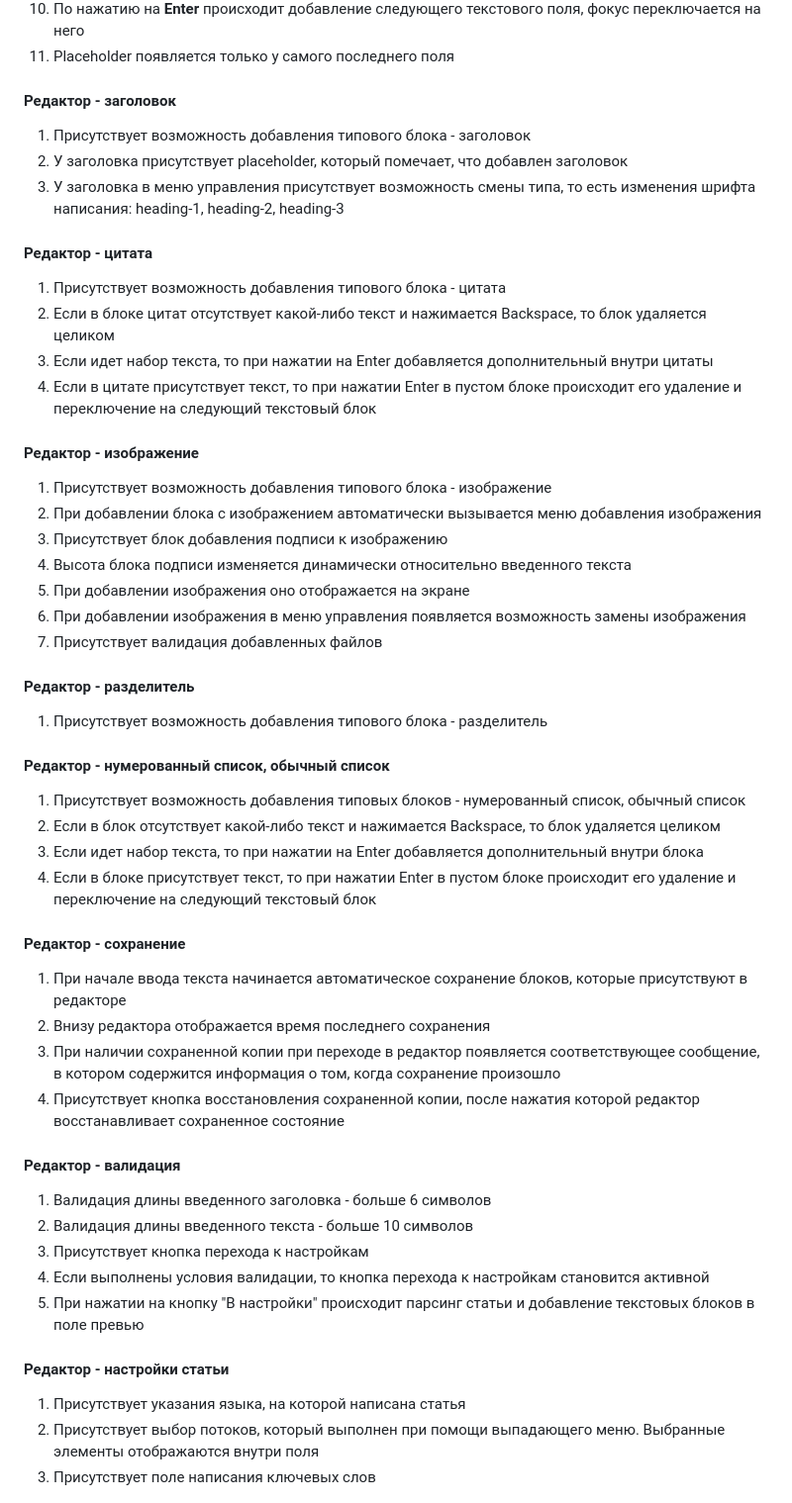
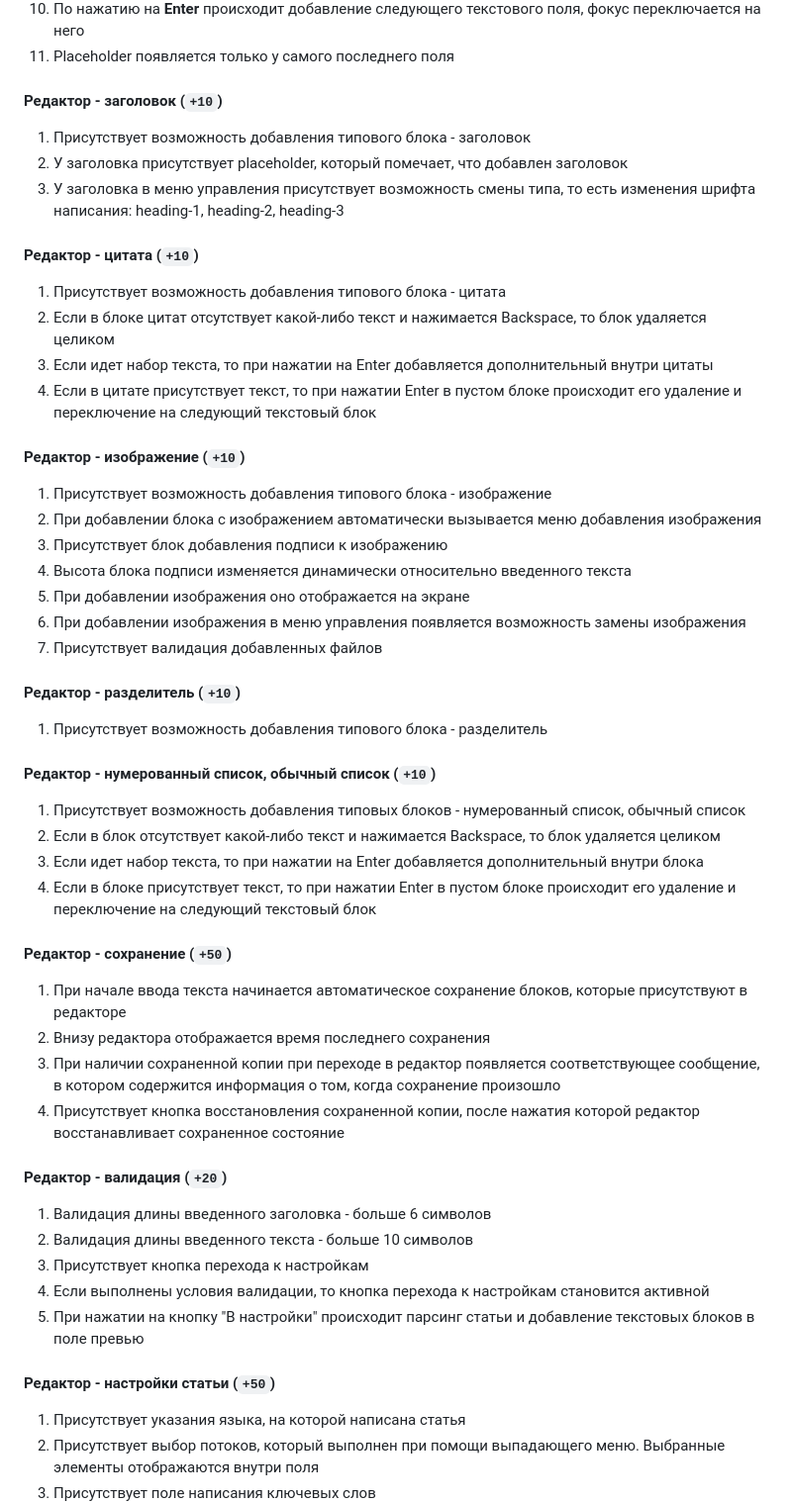
Before and after one commit to KuniLee/rsclone, a Markdown page: scope.md, the part around one of its changes. Shown at 99% size. Rendered like a GitHub page.

```diff
--- a/scope.md
+++ b/scope.md
@@ -104,19 +103,19 @@
 10. По нажатию на **Enter** происходит добавление следующего текстового поля, фокус переключается на него
 11. Placeholder появляется только у самого последнего поля
 
-#### Редактор - заголовок
+#### Редактор - заголовок (`+10`)
 1. Присутствует возможность добавления типового блока - заголовок
 2. У заголовка присутствует placeholder, который помечает, что добавлен заголовок
 3. У заголовка в меню управления присутствует возможность смены типа, то есть изменения шрифта написания: heading-1, heading-2, heading-3
 
 
-#### Редактор - цитата
+#### Редактор - цитата (`+10`)
 1. Присутствует возможность добавления типового блока - цитата
 2. Если в блоке цитат отсутствует какой-либо текст и нажимается Backspace, то блок удаляется целиком
 3. Если идет набор текста, то при нажатии на Enter добавляется дополнительный внутри цитаты
 4. Если в цитате присутствует текст, то при нажатии Enter в пустом блоке происходит его удаление и переключение на следующий текстовый блок
 
-#### Редактор - изображение
+#### Редактор - изображение (`+10`)
 1. Присутствует возможность добавления типового блока - изображение
 2. При добавлении блока с изображением автоматически вызывается меню добавления изображения
 3. Присутствует блок добавления подписи к изображению
@@ -125,30 +124,30 @@
 6. При добавлении изображения в меню управления появляется возможность замены изображения
 7. Присутствует валидация добавленных файлов
 
-#### Редактор - разделитель
+#### Редактор - разделитель (`+10`)
 1. Присутствует возможность добавления типового блока - разделитель
 
-#### Редактор - нумерованный список, обычный список
+#### Редактор - нумерованный список, обычный список (`+10`)
 1. Присутствует возможность добавления типовых блоков - нумерованный список, обычный список
 2. Если в блок отсутствует какой-либо текст и нажимается Backspace, то блок удаляется целиком
 3. Если идет набор текста, то при нажатии на Enter добавляется дополнительный внутри блока
 4. Если в блоке присутствует текст, то при нажатии Enter в пустом блоке происходит его удаление и переключение на следующий текстовый блок
 
-#### Редактор - сохранение
+#### Редактор - сохранение (`+50`)
 1. При начале ввода текста начинается автоматическое сохранение блоков, которые присутствуют в редакторе
 2. Внизу редактора отображается время последнего сохранения
 3. При наличии сохраненной копии при переходе в редактор появляется соответствующее сообщение, в котором содержится информация о том, когда сохранение произошло
 4. Присутствует кнопка восстановления сохраненной копии, после нажатия которой редактор восстанавливает сохраненное состояние
 
 
-#### Редактор - валидация
+#### Редактор - валидация (`+20`)
 1. Валидация длины введенного заголовка - больше 6 символов
 2. Валидация длины введенного текста - больше 10 символов
 3. Присутствует кнопка перехода к настройкам
 4. Если выполнены условия валидации, то кнопка перехода к настройкам становится активной
 5. При нажатии на кнопку "В настройки" происходит парсинг статьи и добавление текстовых блоков в поле превью
 
-#### Редактор - настройки статьи
+#### Редактор - настройки статьи (`+50`)
 1. Присутствует указания языка, на которой написана статья
 2. Присутствует выбор потоков, который выполнен при помощи выпадающего меню. Выбранные элементы отображаются внутри поля
 3. Присутствует поле написания ключевых слов
```
Also changed, not shown: other parts of scope.md (+68 -69 lines).
